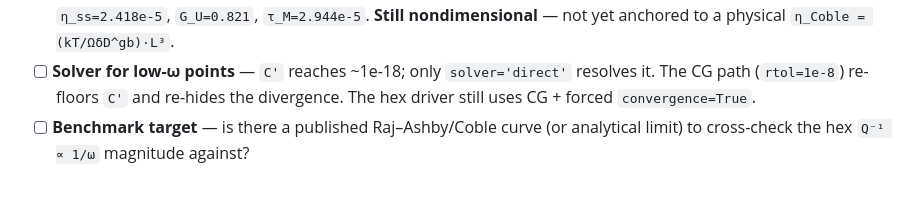
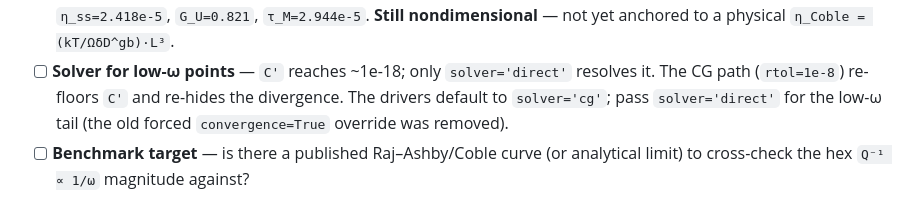
Before and after one commit to ZhengxuanLi471/DAGBS_homogenisation, a Markdown page: docs/DAGBS_physics.md, the part around the change. Rendered like a GitHub page.

```diff
--- a/docs/DAGBS_physics.md
+++ b/docs/DAGBS_physics.md
@@ -288,7 +288,8 @@ On the hex benchmark (shear, direct solver), `C' ∝ ω²`, `C'' ∝ ω`,
       not yet anchored to a physical `η_Coble = (kT/ΩδD^gb)·L³`.
 - [ ] **Solver for low-ω points** — `C'` reaches ~1e-18; only `solver='direct'`
       resolves it. The CG path (`rtol=1e-8`) re-floors `C'` and re-hides the
-      divergence. The hex driver still uses CG + forced `convergence=True`.
+      divergence. The drivers default to `solver='cg'`; pass `solver='direct'`
+      for the low-ω tail (the old forced `convergence=True` override was removed).
 - [ ] **Benchmark target** — is there a published Raj–Ashby/Coble curve (or
       analytical limit) to cross-check the hex `Q⁻¹ ∝ 1/ω` magnitude against?
 
```
Also changed, not shown: README.md (+2 -3 lines).
